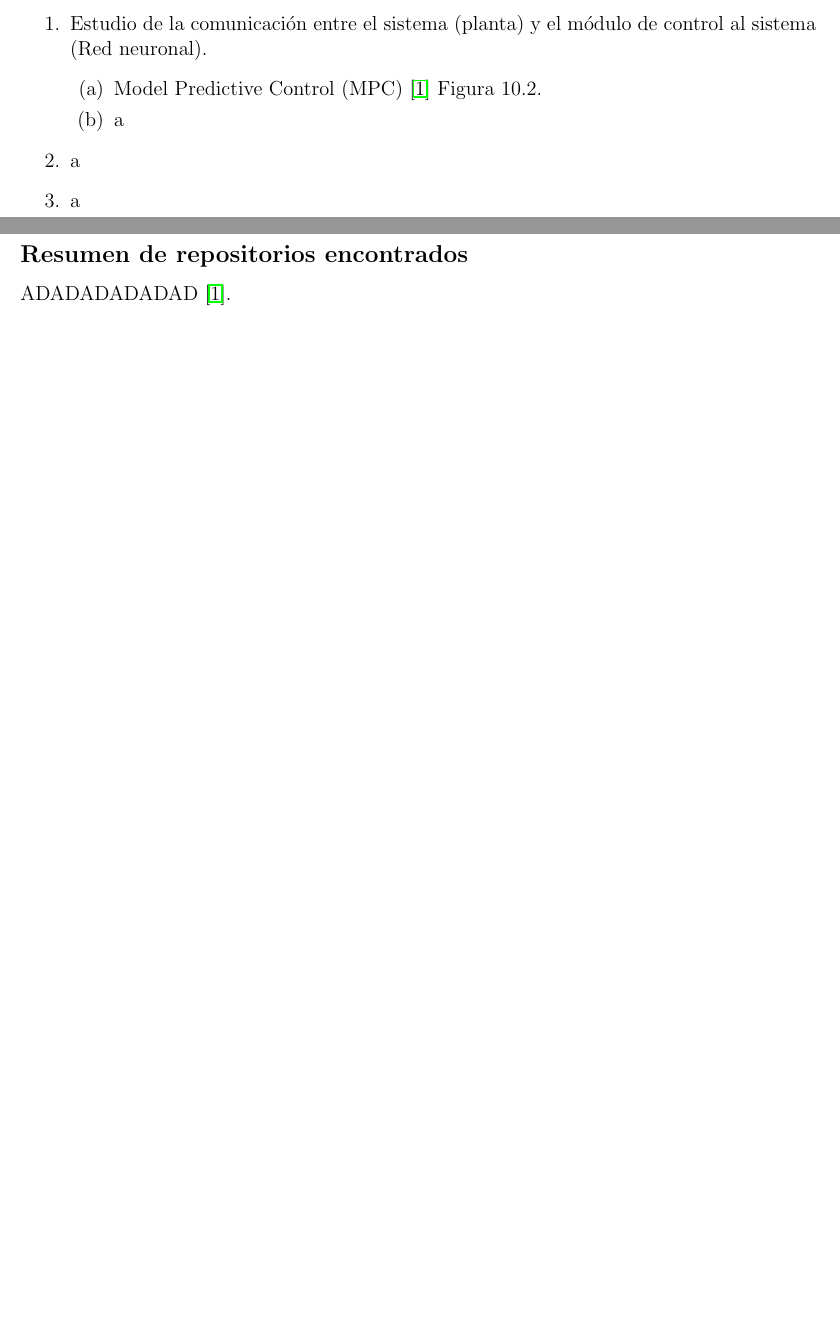
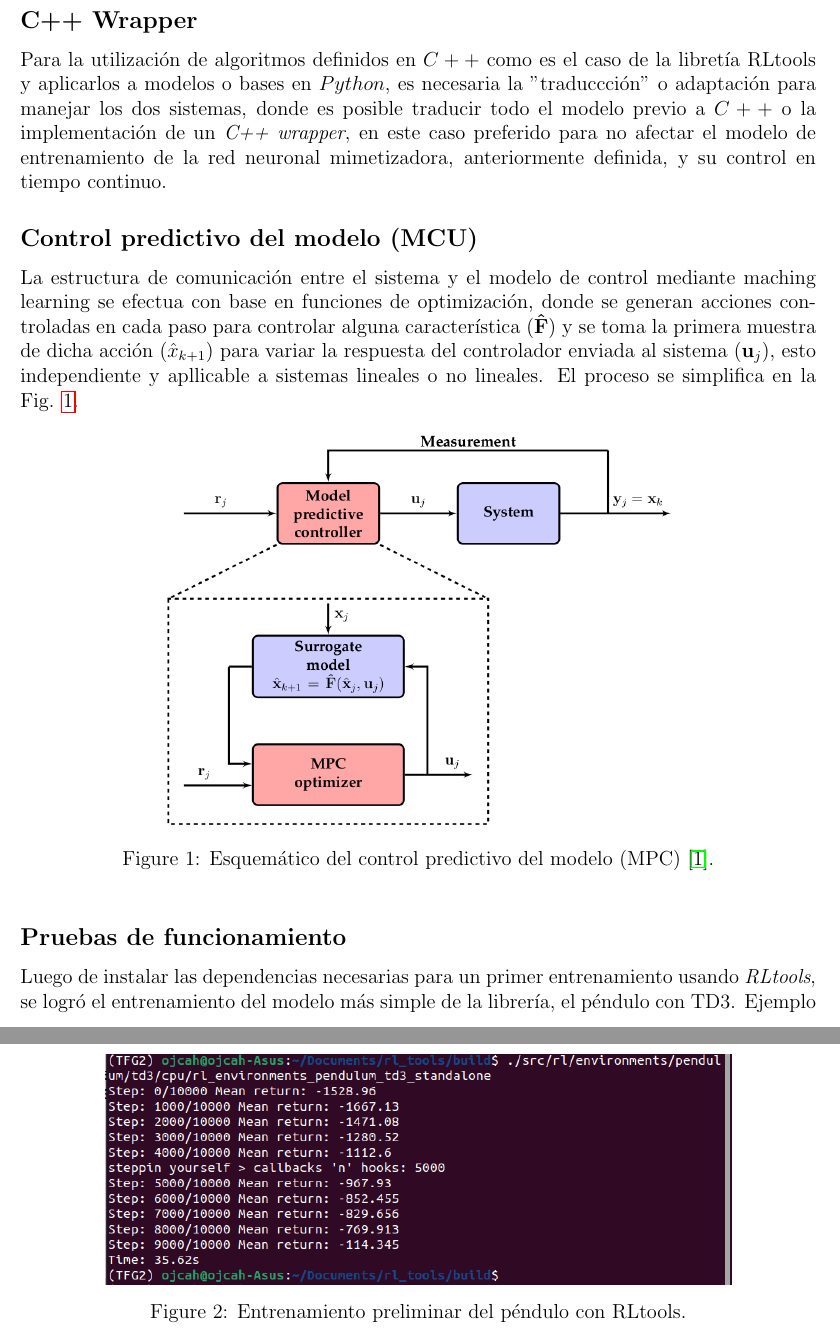
Before and after one commit to Ojcah/TFG_2024, a LaTeX document (Bitácoras/Semana_3/Semana_3.tex): two parts of pages 1 and 3 of 4 before the commit and two parts of pages 2 and 3 of 4 after it, joined at a grey line, cut at the place of the change, the shorter picture padded with empty space. The pictures show the PDF file Bitácoras/Semana_3/Semana_3.pdf that the author committed with the source.

Commit message:
Ultimos cambios no guardados

```diff
--- a/Bitácoras/Semana_3/Semana_3.tex
+++ b/Bitácoras/Semana_3/Semana_3.tex
@@ -63 +55,0 @@
-	 	$a)$ AAAAAAAAAAAAAA \newline  &
@@ -66,5 +61,3 @@
 	 	21/02/2024 &
 	 	$\mathbf{3}.$ Estudio de la comunicación entre el sistema (planta) y el módulo de control al sistema (Red neuronal). &
 	 	$a)$ Revisión de la teoría correspondiente en \cite{DataScience}. \newline
-	 	$b)$ ADADADADAd \newline &
-	 	3 horas \\
@@ -99,18 +82,6 @@
 %\end{table}
 
 
-\begin{enumerate}
-	\item Estudio de la comunicación entre el sistema (planta) y el módulo de control al sistema (Red neuronal).
-	\begin{enumerate}
-		\item Model Predictive Control (MPC) \cite{DataScience} Figura 10.2.
-		\item a
-	\end{enumerate}
-	\item a
-	\item a
-	\item a
-\end{enumerate}
-
-
 % *****************************************************************************
 % *****************************************************************************
 % *****************************************************************************
@@ -118,9 +89,34 @@
 
 \section*{Contenidos de actividades}
 
-\subsection*{Resumen de repositorios encontrados}
+\subsection*{C++ Wrapper}
 
-ADADADADADAD \cite{DataScience}.
+Para la utilización de algoritmos definidos en $C++$ como es el caso de la libretía RLtools y aplicarlos a modelos o bases en $Python$, es necesaria la "traduccción" o adaptación para manejar los dos sistemas, donde es posible traducir todo el modelo previo a $C++$ o la implementación de un \textit{C++ wrapper}, en este caso preferido para no afectar el modelo de entrenamiento de la red neuronal mimetizadora, anteriormente definida, y su control en tiempo continuo.
+
+\subsection*{Control predictivo del modelo (MCU)}
+
+La estructura de comunicación entre el sistema y el modelo de control mediante maching learning se efectua con base en funciones de optimización, donde se generan acciones controladas en cada paso para controlar alguna característica ($\mathbf{\hat{F}}$) y se toma la primera muestra de dicha acción ($\hat{x}_{k+1}$) para variar la respuesta del controlador enviada al sistema ($\mathbf{u}_j$), esto independiente y apllicable a sistemas lineales o no lineales. El proceso se simplifica en la Fig. \ref{fig:mpc}.
+
+
+\begin{figure}[h]
+	\centering
+	\includegraphics[scale=0.35]{Fig/MPC.png}
+	\caption{Esquemático del control predictivo del modelo (MPC) \cite{DataScience}.}
+	\label{fig:mpc}
+\end{figure}
+
+
+\subsection*{Pruebas de funcionamiento}
+
+Luego de instalar las dependencias necesarias para un primer entrenamiento usando \textit{RLtools}, se logró el entrenamiento del modelo más simple de la librería, el péndulo con TD3. Ejemplo de esto se muestra en la Fig. \ref{fig:pendtraining}.
+
+
+\begin{figure}[h]
+	\centering
+	\includegraphics[scale=0.5]{Fig/PruebaPendulo.png}
+	\caption{Entrenamiento preliminar del péndulo con RLtools.}
+	\label{fig:pendtraining}
+\end{figure}
 
 
 
```
Also changed, not shown: Bitácoras/Semana_3/references.bib (+9 -0 lines), Bitácoras/Semana_3/Fig/MPC.png (added), Bitácoras/Semana_3/Fig/PruebaPendulo.png (added), Bitácoras/Semana_3/Semana_3.bbl, Bitácoras/Semana_3/Semana_3.pdf, Bitácoras/Semana_3/Semana_3.tex (32 more changed lines), 4 other files.
